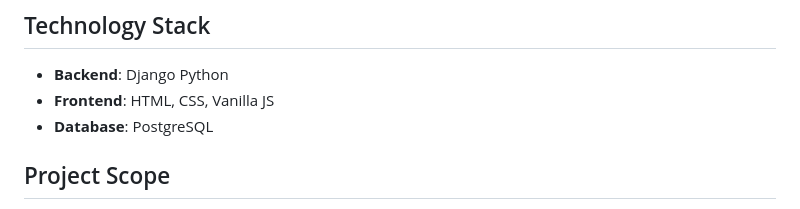
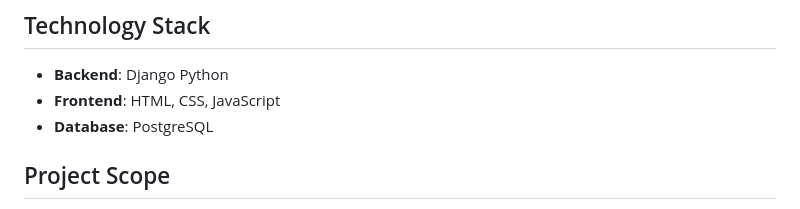
Before and after one commit to Pancham1603/campus-nightpass, a Markdown page: README.md, the part around the change. GitHub-like rendering.

```diff
--- a/README.md
+++ b/README.md
@@ -17,7 +17,7 @@ This project aims to develop a Campus NightPass System for Thapar Institute of E
 ## Technology Stack
 
 - **Backend**: Django Python
-- **Frontend**: HTML, CSS, Vanilla JS
+- **Frontend**: HTML, CSS, JavaScript
 - **Database**: PostgreSQL
 
 ## Project Scope
```
